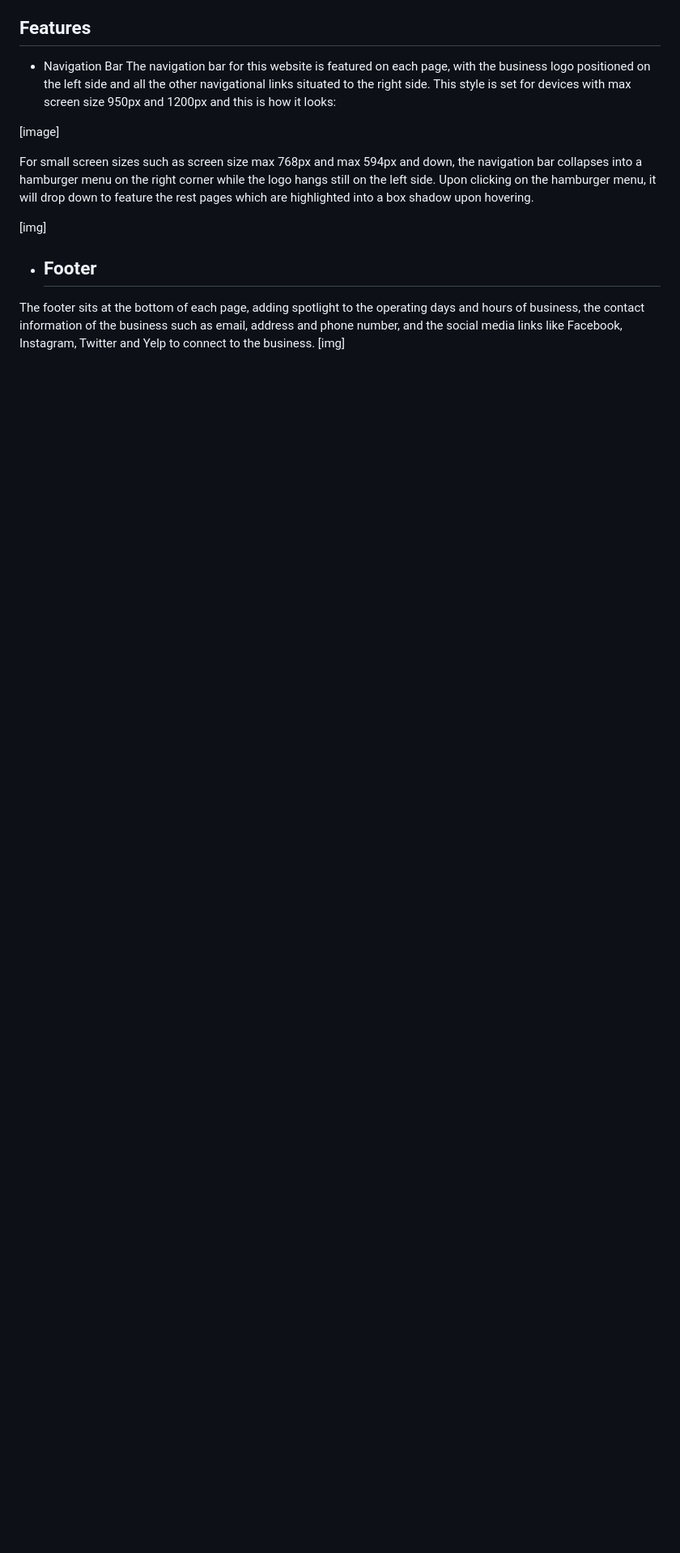
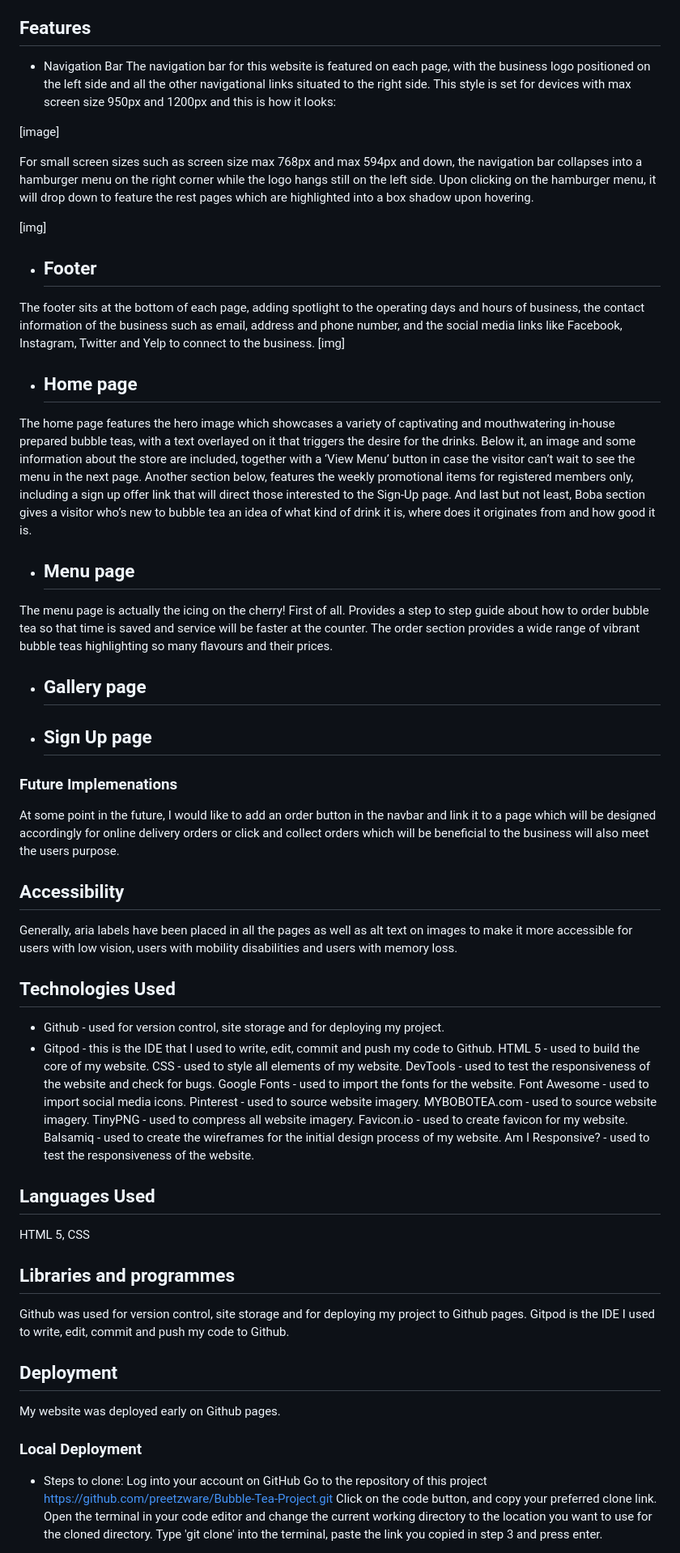
Before and after one commit to preetzware/Bubble-Tea-Project, a Markdown page: README.md, the part around one of its changes. Shown at 81% size. Drawn GitHub-style; blank space fills up the shorter version.

Commit message:
Add more features to Readme file

```diff
--- a/README.md
+++ b/README.md
@@ -57,3 +57,57 @@ For small screen sizes such as screen size max 768px and max 594px and down, the
 - ## Footer
 The footer sits at the bottom of each page, adding spotlight to the operating days and hours of business, the contact information of the business such as email, address and phone number, and the social media links like Facebook, Instagram, Twitter and Yelp to connect to the business.
  [img]
+
+- ## Home page
+The home page features the hero image which showcases a variety of captivating and mouthwatering in-house prepared bubble teas, with a text overlayed on it that triggers the desire for the drinks. Below it, an image and some information about the store are included, together with a ‘View Menu’ button in case the visitor can’t wait to see the menu in the next page. Another section below, features the weekly promotional items for registered members only, including a sign up offer link that will direct those interested to the Sign-Up page. And last but not least, Boba section gives a visitor who’s new to bubble tea an idea of what kind of drink it is, where does it originates from and how good it is.
+
+- ## Menu page
+The menu page is actually the icing on the cherry! First of all. Provides a step to step guide about how to order bubble tea so that time is saved and service will be faster at the counter. The order section provides a wide range of vibrant bubble teas highlighting so many flavours and their prices.
+
+- ## Gallery page
+
+
+- ## Sign Up page
+
+### Future Implemenations
+At some point in the future, I would like to add an order button in the navbar and
+link it to a page which will be designed accordingly for online delivery orders or click and collect orders which will be beneficial to the business will also meet the users purpose.
+
+## Accessibility
+
+Generally, aria labels have been placed in all the pages as well as alt text on images to make it more accessible for users with low vision, users with mobility disabilities and users with memory loss.
+
+## Technologies Used
+
+- Github - used for version control, site storage and for deploying my project.
+- Gitpod - this is the IDE that I used to write, edit, commit and push my code to Github.
+HTML 5 - used to build the core of my website.
+CSS - used to style all elements of my website.
+DevTools - used to test the responsiveness of the website and check for bugs.
+Google Fonts - used to import the fonts for the website.
+Font Awesome - used to import social media icons.
+Pinterest - used to source website imagery.
+MYBOBOTEA.com - used to source website imagery.
+TinyPNG - used to compress all website imagery.
+Favicon.io - used to create favicon for my website.
+Balsamiq - used to create the wireframes for the initial design process of my website.
+Am I Responsive? - used to test the responsiveness of the website.
+
+## Languages Used
+HTML 5, CSS
+
+## Libraries and programmes
+Github was used for version control, site storage and for deploying my project to Github pages. Gitpod is the IDE I used to write, edit, commit and push my code to Github.
+
+## Deployment
+My website was deployed early on Github pages.
+
+### Local Deployment
+
+* Steps to clone:
+Log into your account on GitHub
+Go to the repository of this project https://github.com/preetzware/Bubble-Tea-Project.git
+Click on the code button, and copy your preferred clone link.
+Open the terminal in your code editor and change the current working directory to the location you want to use for the cloned directory.
+Type 'git clone' into the terminal, paste the link you copied in step 3 and press enter.
+
```
Also changed, not shown: other parts of README.md (+43 -1 lines).
